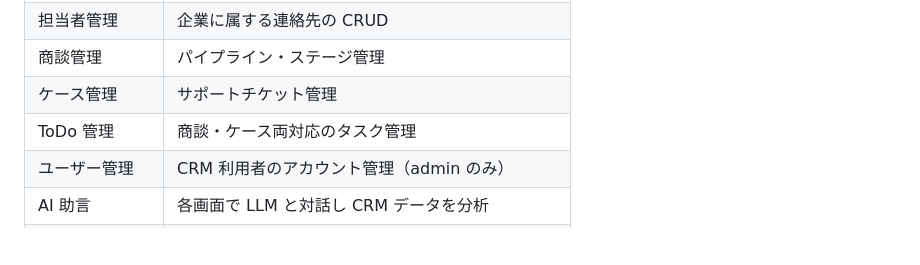
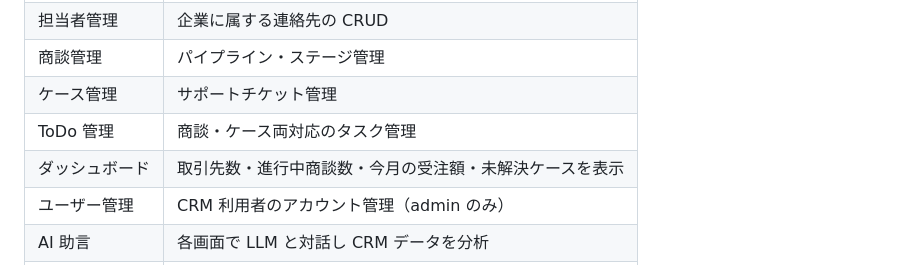
Before and after one commit to kolinz/SpecDrive-CRM, a Markdown page: README.md, the part around the change. GitHub-like rendering; blank space fills up the shorter version.

Commit message:
Add dashboard section to README

```diff
--- a/README.md
+++ b/README.md
@@ -24,6 +24,7 @@ Docker Compose で起動する CRM（顧客関係管理）デモシステムで
 | 商談管理 | パイプライン・ステージ管理 |
 | ケース管理 | サポートチケット管理 |
 | ToDo 管理 | 商談・ケース両対応のタスク管理 |
+| ダッシュボード | 取引先数・進行中商談数・今月の受注額・未解決ケースを表示 |
 | ユーザー管理 | CRM 利用者のアカウント管理（admin のみ） |
 | AI 助言 | 各画面で LLM と対話し CRM データを分析 |
 | REST API | Metabase 等の外部ツールからのデータアクセス |
```
